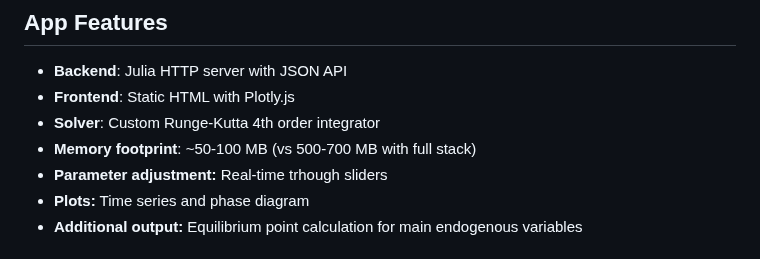
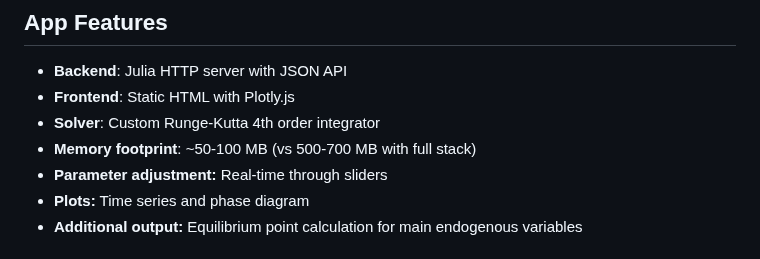
Before and after one commit to dpanigo/goodwin-growth-cycle, a Markdown page: README.md, the part around the change. Drawn GitHub-style.

Commit message:
Fix typo in parameter adjustment description

```diff
--- a/README.md
+++ b/README.md
@@ -12,7 +12,7 @@ while capital accumulation and GDP growth are profit-led.
 - **Frontend**: Static HTML with Plotly.js
 - **Solver**: Custom Runge-Kutta 4th order integrator
 - **Memory footprint**: ~50-100 MB (vs 500-700 MB with full stack)
-- **Parameter adjustment:** Real-time trhough sliders
+- **Parameter adjustment:** Real-time through sliders
 - **Plots:** Time series and phase diagram
 - **Additional output:** Equilibrium point calculation for main endogenous variables
 
```
